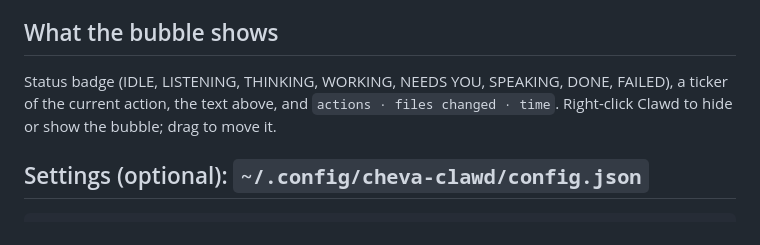
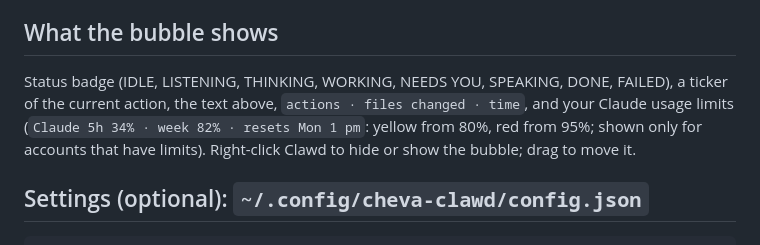
Before and after one commit to Cheva1234/clawd, a Markdown page: docs/usage.md, the part around the change. GitHub-like rendering.

````diff
--- a/docs/usage.md
+++ b/docs/usage.md
@@ -21,7 +21,7 @@
 - Nothing is spoken while muted or closed.
 
 ## What the bubble shows
-Status badge (IDLE, LISTENING, THINKING, WORKING, NEEDS YOU, SPEAKING, DONE, FAILED), a ticker of the current action, the text above, and `actions · files changed · time`. Right-click Clawd to hide or show the bubble; drag to move it.
+Status badge (IDLE, LISTENING, THINKING, WORKING, NEEDS YOU, SPEAKING, DONE, FAILED), a ticker of the current action, the text above, `actions · files changed · time`, and your Claude usage limits (`Claude 5h 34% · week 82% · resets Mon 1 pm`: yellow from 80%, red from 95%; shown only for accounts that have limits). Right-click Clawd to hide or show the bubble; drag to move it.
 
 ## Settings (optional): `~/.config/cheva-clawd/config.json`
 ```json
````
Also changed, not shown: README.md (+1 -0 lines), docs/clawd.png, 10 other files.
